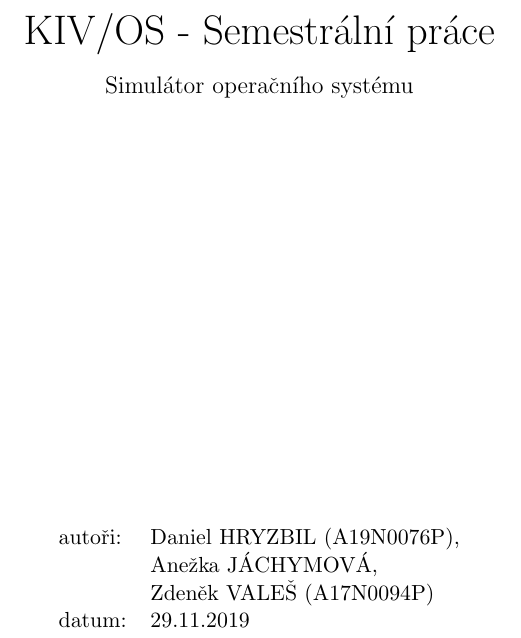
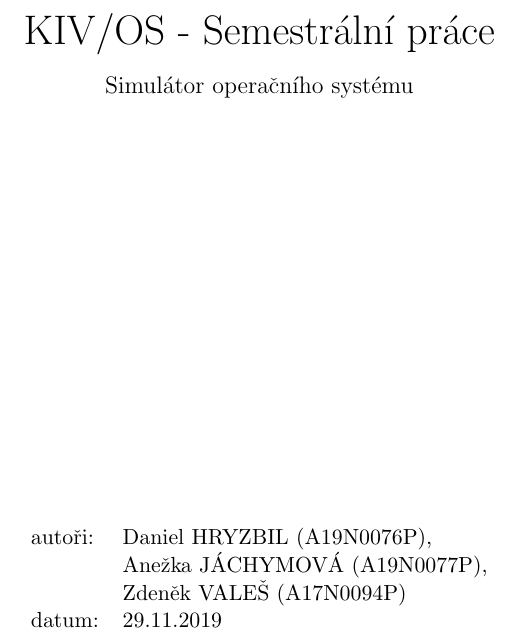
Before and after one commit to Cajova-Houba/kiv-os-simulator, a LaTeX document (doc/dokumentace.tex): part of page 1 of 11, cut so that both start at the same text. Compiled offline with pdfLaTeX.

Commit message:
#9: Studijni cislo Anezky.

```diff
--- a/doc/dokumentace.tex
+++ b/doc/dokumentace.tex
@@ -21,7 +21,7 @@
 	\begin{center}
 		\begin{tabular}{l l}
 		autoři: & Daniel HRYZBIL (A19N0076P), \\
-		& Anežka JÁCHYMOVÁ, \\
+		& Anežka JÁCHYMOVÁ (A19N0077P), \\
 		& Zdeněk VALEŠ (A17N0094P) \\
 		datum: & 29.11.2019 \\
 		\end{tabular}
```
Also changed, not shown: doc/dokumentace.pdf.
